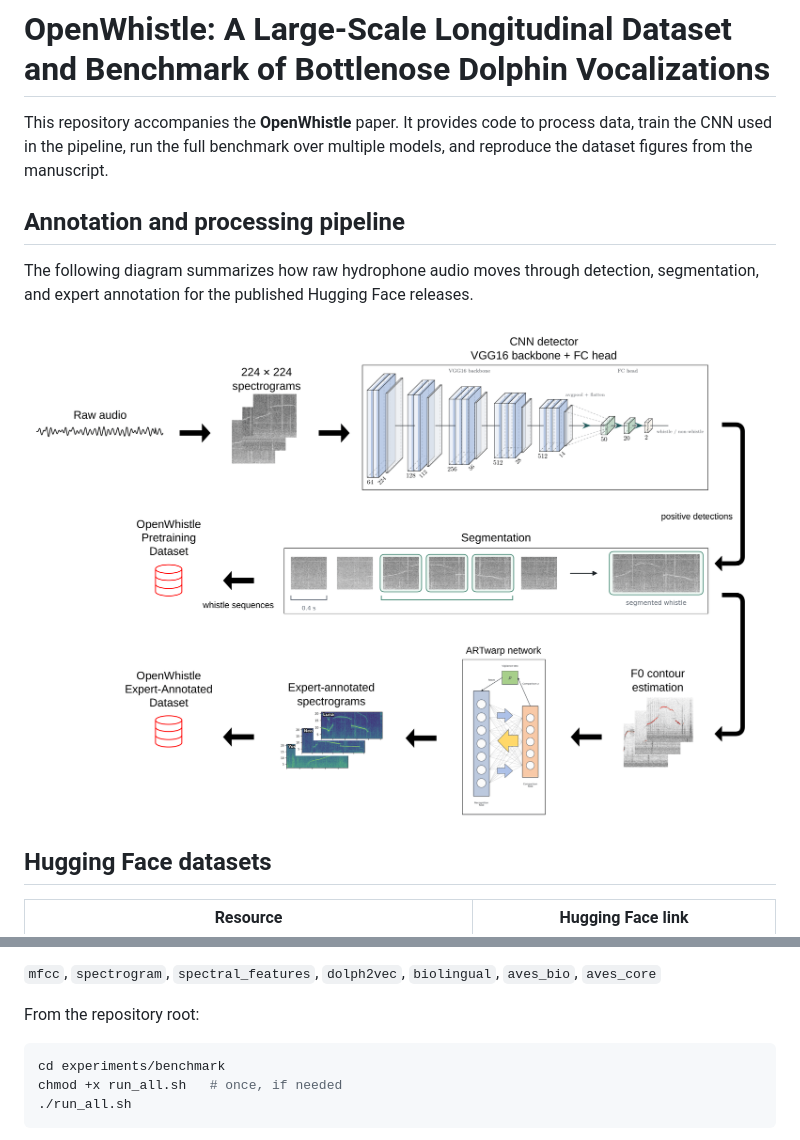
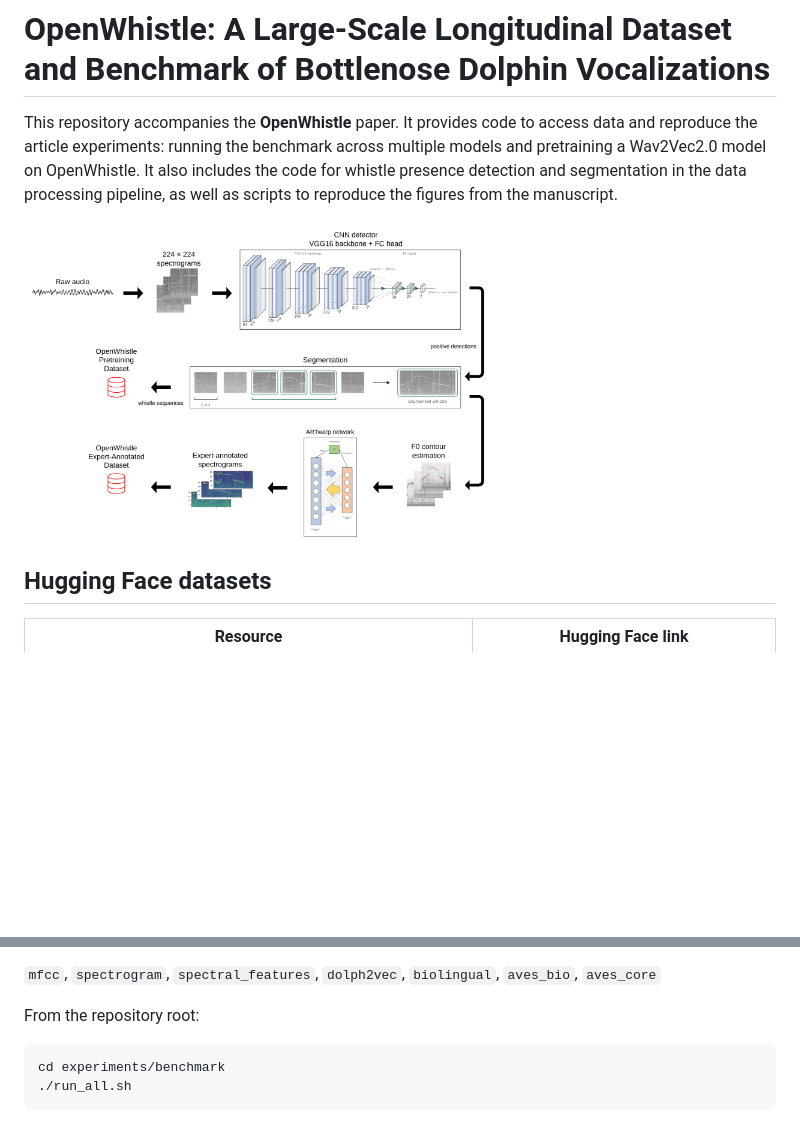
Before and after one commit to sumbre-lab/OpenWhistle, a Markdown page: README.md, 2 parts joined by grey strips. Rendered like a GitHub page; blank space fills up the shorter version.

````diff
--- a/README.md
+++ b/README.md
@@ -1,12 +1,8 @@
 # OpenWhistle: A Large-Scale Longitudinal Dataset and Benchmark of Bottlenose Dolphin Vocalizations
 
-This repository accompanies the **OpenWhistle** paper. It provides code to process data, train the CNN used in the pipeline, run the full benchmark over multiple models, and reproduce the dataset figures from the manuscript.
+This repository accompanies the **OpenWhistle** paper. It provides code to access data and reproduce the article experiments: running the benchmark across multiple models and pretraining a Wav2Vec2.0 model on OpenWhistle. It also includes the code for whistle presence detection and segmentation in the data processing pipeline, as well as scripts to reproduce the figures from the manuscript.
 
-## Annotation and processing pipeline
-
-The following diagram summarizes how raw hydrophone audio moves through detection, segmentation, and expert annotation for the published Hugging Face releases.
-
-![OpenWhistle annotation and processing pipeline](Annotation_Pipeline.png)
+<img src="Annotation_Pipeline.png" alt="OpenWhistle annotation and processing pipeline" width="480">
 
 
 ## Hugging Face datasets
@@ -33,7 +29,6 @@ From the repository root:
 
 ```bash
 cd experiments/benchmark
-chmod +x run_all.sh   # once, if needed
 ./run_all.sh
 ```
 
````
Also changed, not shown: experiments/benchmark/README.md (+1 -1 lines).
